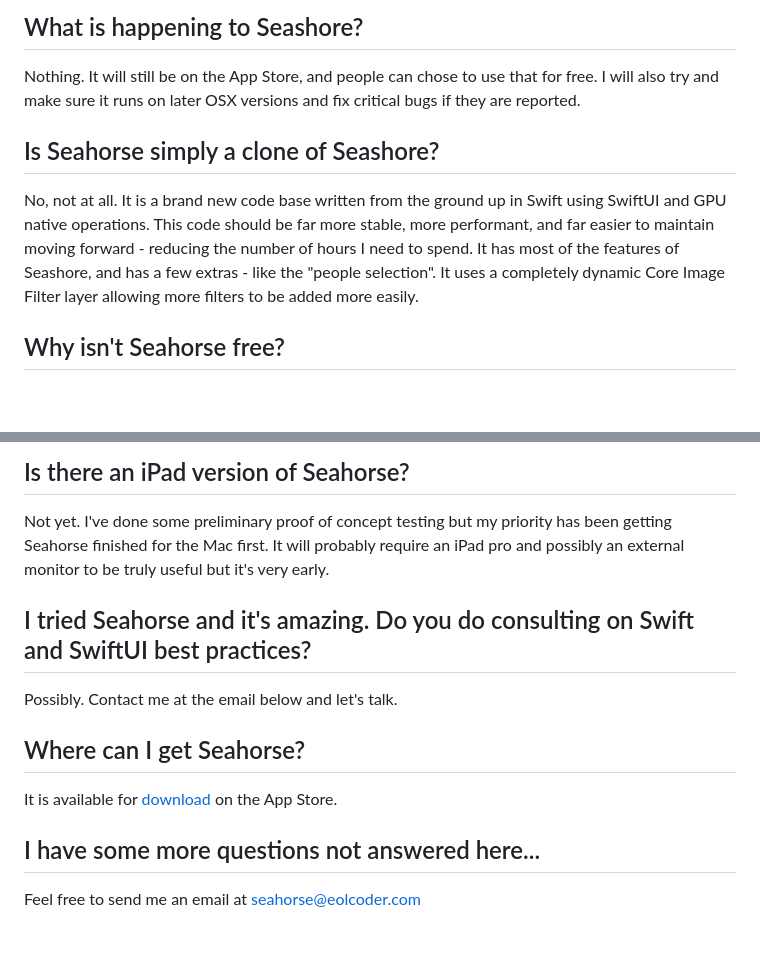
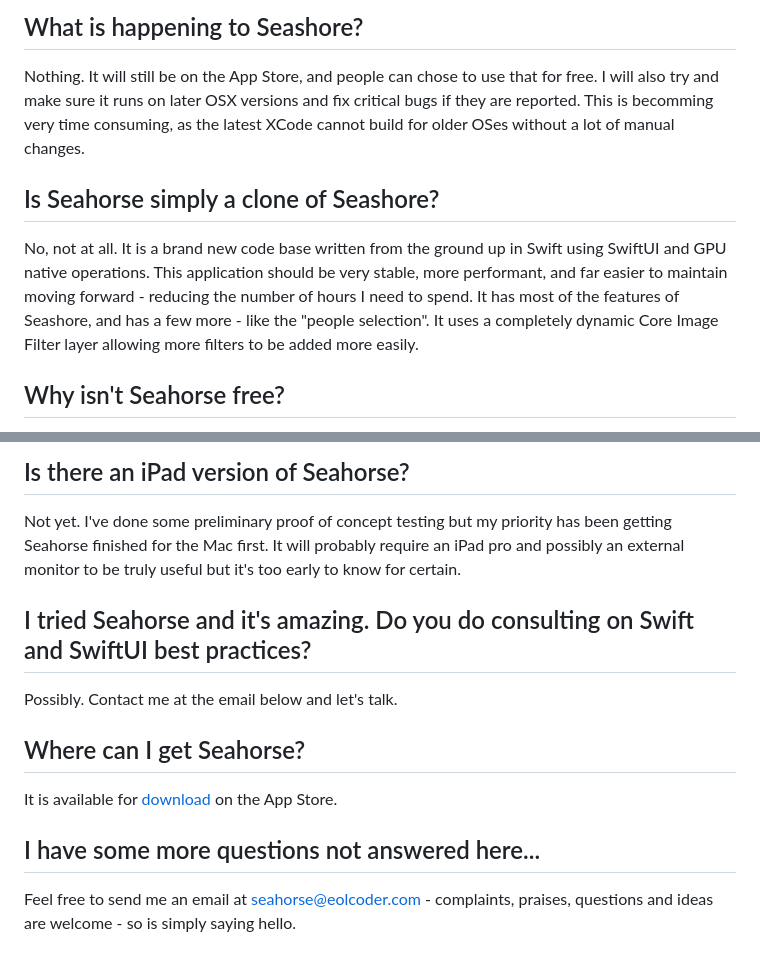
Before and after one commit to eolcoderllc/Seahorse, a Markdown page: future_of_seashore.md, 2 parts joined by grey strips. Rendered like a GitHub page; blank space fills up the shorter version.

```diff
--- a/future_of_seashore.md
+++ b/future_of_seashore.md
@@ -21,13 +21,14 @@ For several reasons:
 ## What is happening to Seashore?
 
 Nothing. It will still be on the App Store, and people can chose to use that for free. I will also try and make sure it runs on later OSX versions and
-fix critical bugs if they are reported.
+fix critical bugs if they are reported. This is becomming very time consuming, as the latest XCode cannot build for older OSes without a lot of manual
+changes.
 
 ## Is Seahorse simply a clone of Seashore?
 
-No, not at all. It is a brand new code base written from the ground up in Swift using SwiftUI and GPU native operations. This code should be far more stable,
-more performant, and far easier to maintain moving forward - reducing the number of hours I need to spend. It has most of the features of Seashore, and has a
-few extras - like the "people selection". It uses a completely dynamic Core Image Filter layer allowing more filters to be added more easily.
+No, not at all. It is a brand new code base written from the ground up in Swift using SwiftUI and GPU native operations. This application should be very
+stable, more performant, and far easier to maintain moving forward - reducing the number of hours I need to spend. It has most of the features of Seashore,
+and has a few more - like the "people selection". It uses a completely dynamic Core Image Filter layer allowing more filters to be added more easily.
 
 ## Why isn't Seahorse free?
 
@@ -58,7 +59,7 @@ Maybe, but in the end the code was of such low quality or simply didn't work tha
 ## Is there an iPad version of Seahorse?
 
 Not yet. I've done some preliminary proof of concept testing but my priority has been getting Seahorse finished for the Mac first. It will probably require an
-iPad pro and possibly an external monitor to be truly useful but it's very early.
+iPad pro and possibly an external monitor to be truly useful but it's too early to know for certain.
 
 ## I tried Seahorse and it's amazing. Do you do consulting on Swift and SwiftUI best practices?
 
@@ -70,4 +71,4 @@ It is available for [download](https://apps.apple.com/us/app/seahorse-image-edit
 
 ## I have some more questions not answered here...
 
-Feel free to send me an email at [seahorse@eolcoder.com](mailto:seahorse@eolcoder.com)
+Feel free to send me an email at [seahorse@eolcoder.com](mailto:seahorse@eolcoder.com) - complaints, praises, questions and ideas are welcome - so is simply saying hello.
```
